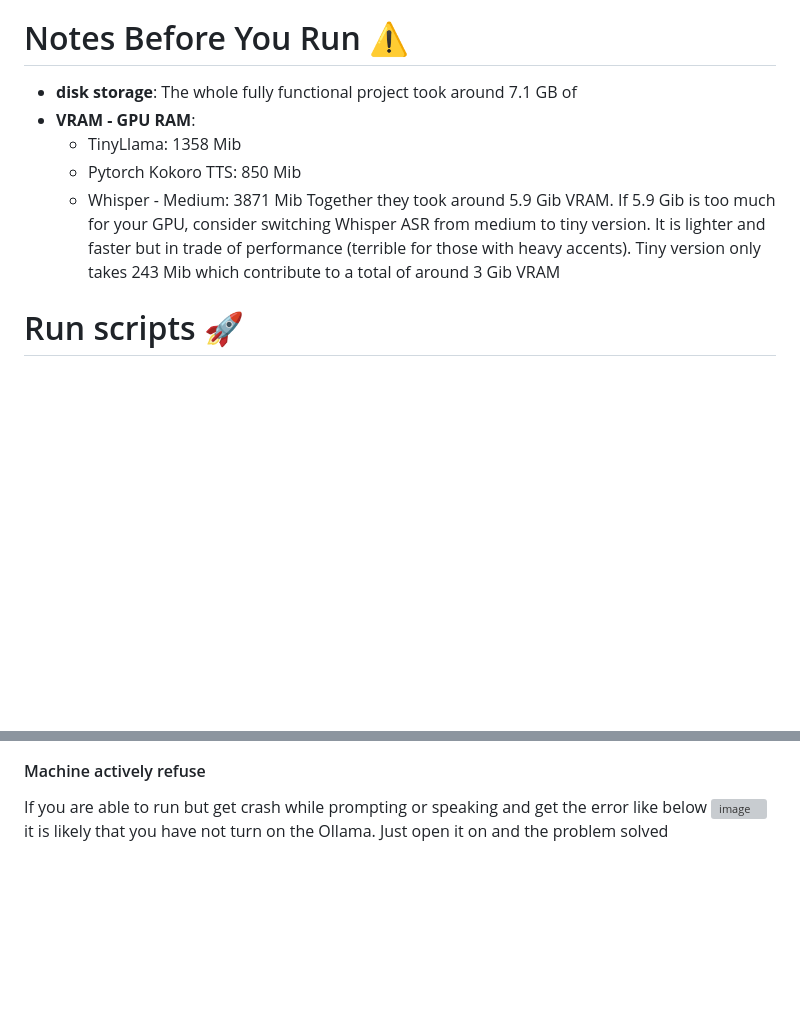
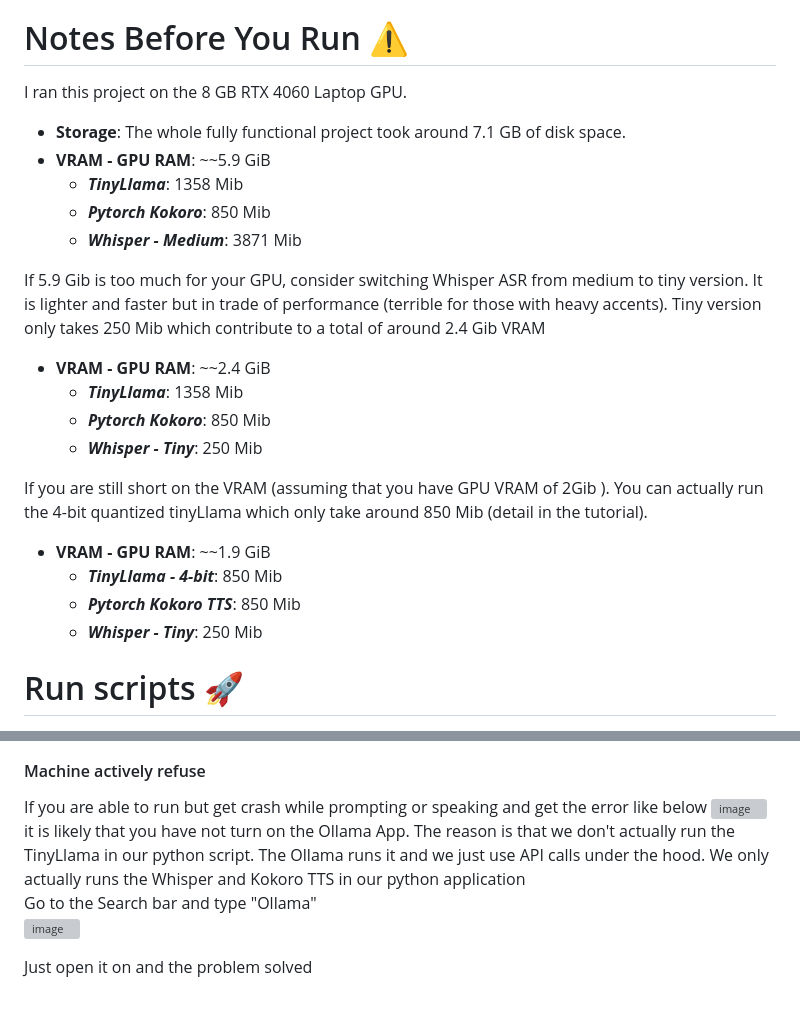
Before and after one commit to minhlongvuSheridan/Voice-AI-with-Fine-Tuning, a Markdown page: README.md, 2 parts joined by grey strips. Rendered like a GitHub page; blank space fills up the shorter version; grey boxes are pictures that could not be loaded.

```diff
--- a/README.md
+++ b/README.md
@@ -56,13 +56,26 @@ Other components:
 - ***main.py***: The main program that run the AI chat bot
 - ***requirements.txt***: Required dependencies for the program.
 # Notes Before You Run ⚠️
-- **disk storage**: The whole fully functional project took around 7.1 GB of
--  **VRAM - GPU RAM**:
-    - TinyLlama: 1358 Mib
-    - Pytorch Kokoro TTS: 850 Mib
-    - Whisper - Medium: 3871 Mib
-  Together they took around 5.9 Gib VRAM.
-If 5.9 Gib is too much for your GPU, consider switching Whisper ASR from medium to tiny version.  It is lighter and faster but in trade of performance (terrible for those with heavy accents). Tiny version only takes 243 Mib which contribute to a total of around 3 Gib VRAM
+I ran this project on the 8 GB RTX 4060 Laptop GPU.
+- **Storage**: The whole fully functional project took around 7.1 GB of disk space.
+- **VRAM - GPU RAM**: ~~5.9 GiB
+    - ***TinyLlama***: 1358 Mib
+    - ***Pytorch Kokoro***: 850 Mib
+    - ***Whisper - Medium***: 3871 Mib<br/>
+
+
+If 5.9 Gib is too much for your GPU, consider switching Whisper ASR from medium to tiny version.  It is lighter and faster but in trade of performance (terrible for those with heavy accents). Tiny version only takes 250 Mib which contribute to a total of around 2.4 Gib VRAM
+-  **VRAM - GPU RAM**: ~~2.4 GiB
+    - ***TinyLlama***: 1358 Mib
+    - ***Pytorch Kokoro***: 850 Mib
+    - ***Whisper - Tiny***: 250 Mib<br/>
+
+If you are still short on the VRAM (assuming that you have GPU VRAM of 2Gib ). You can actually run the 4-bit quantized tinyLlama which only take around 850 Mib (detail in the tutorial).
+-  **VRAM - GPU RAM**: ~~1.9 GiB
+    - ***TinyLlama - 4-bit***: 850 Mib
+    - ***Pytorch Kokoro TTS***: 850 Mib
+    - ***Whisper - Tiny***: 250 Mib<br/>
+
 # Run scripts 🚀
 - **Step 1:** Open command prompt terminal in your project folder
 - **Step 2**: Clone the project
@@ -125,4 +138,8 @@ To this </br>
 #### Machine actively refuse
 If you are able to run but get crash while prompting or speaking and get the error like below
 <img width="1149" height="333" alt="image" src="https://github.com/user-attachments/assets/dd75d74d-5495-48f4-88f4-227857151363" />
-it is likely that you have not turn on the Ollama. Just open it on and the problem solved
+it is likely that you have not turn on the Ollama App. The reason is that we don't actually run the TinyLlama in our python script. The Ollama runs it and we just use API calls under the hood. We only actually runs the Whisper and Kokoro TTS in our python application<br/>
+Go to the Search bar and type "Ollama"<br/>
+<img width="415" height="124" alt="image" src="https://github.com/user-attachments/assets/1e1b0156-0b96-48aa-a502-d06cee63ff3a" />
+
+Just open it on and the problem solved
```
